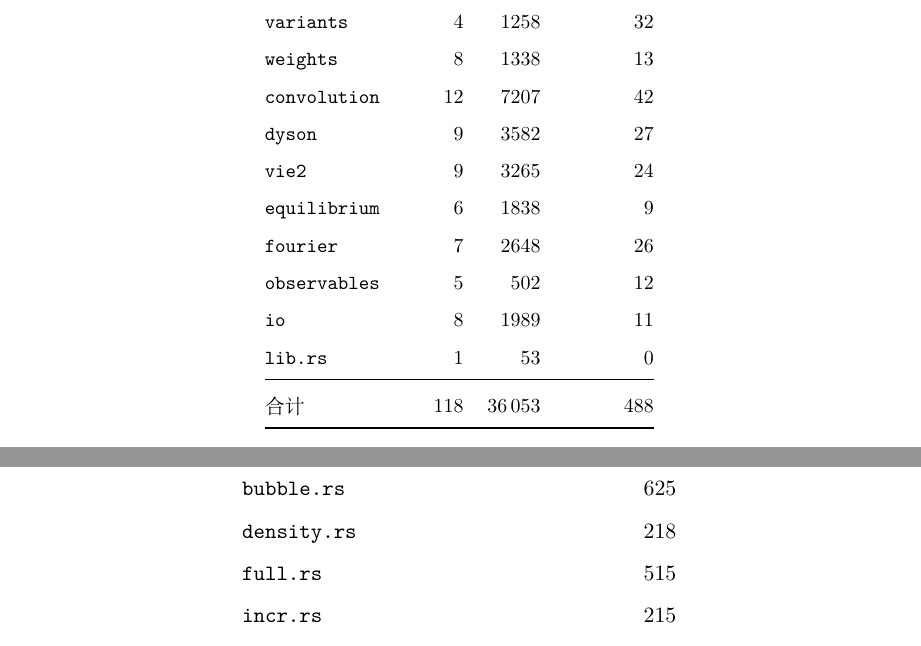
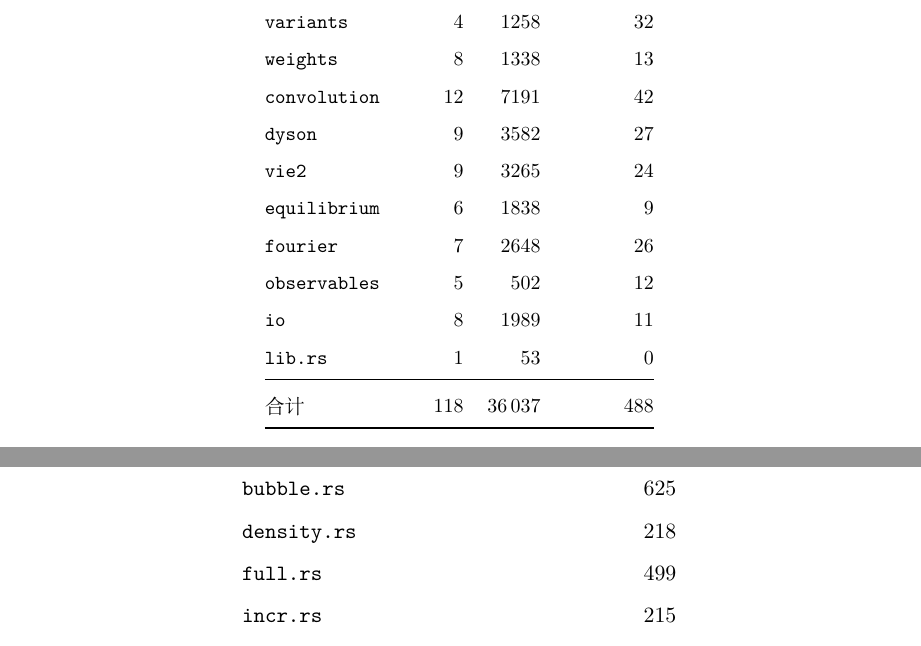
Before and after one commit to huangli712/KadanoffBaym, a LaTeX book (docs/main.tex, which reads docs/appendices/appD-modules.tex, docs/chapters/ch13-engineering.tex): two parts of pages 78 and 101 of 110, joined at a grey line, cut so that both start at the same text. Compiled offline with XeLaTeX.

Commit message:
refresh the convolution module table

```diff
--- a/docs/appendices/appD-modules.tex
+++ b/docs/appendices/appD-modules.tex
@@ -104,7 +104,7 @@
     \multicolumn{2}{@{}l}{\textbf{\code{src/convolution}}} \\
     \code{bubble.rs} & 625 \\
     \code{density.rs} & 218 \\
-    \code{full.rs} & 515 \\
+    \code{full.rs} & 499 \\
     \code{incr.rs} & 215 \\
     \code{less.rs} & 1705 \\
     \code{lmix.rs} & 1329 \\
--- a/docs/chapters/ch13-engineering.tex
+++ b/docs/chapters/ch13-engineering.tex
@@ -210,7 +210,7 @@
         \code{algebra} & 5 & 2755 & 87 \\
         \code{variants} & 4 & 1258 & 32 \\
         \code{weights} & 8 & 1338 & 13 \\
-        \code{convolution} & 12 & 7207 & 42 \\
+        \code{convolution} & 12 & 7191 & 42 \\
         \code{dyson} & 9 & 3582 & 27 \\
         \code{vie2} & 9 & 3265 & 24 \\
         \code{equilibrium} & 6 & 1838 & 9 \\
@@ -219,7 +219,7 @@
         \code{io} & 8 & 1989 & 11 \\
         \code{lib.rs} & 1 &   53 & 0 \\
         \midrule
-        合计 & 118 & 36\,053 & 488 \\
+        合计 & 118 & 36\,037 & 488 \\
 % END GENERATED SIZE TABLE (gen_modules.py)
         \bottomrule
     \end{tabular}
```
